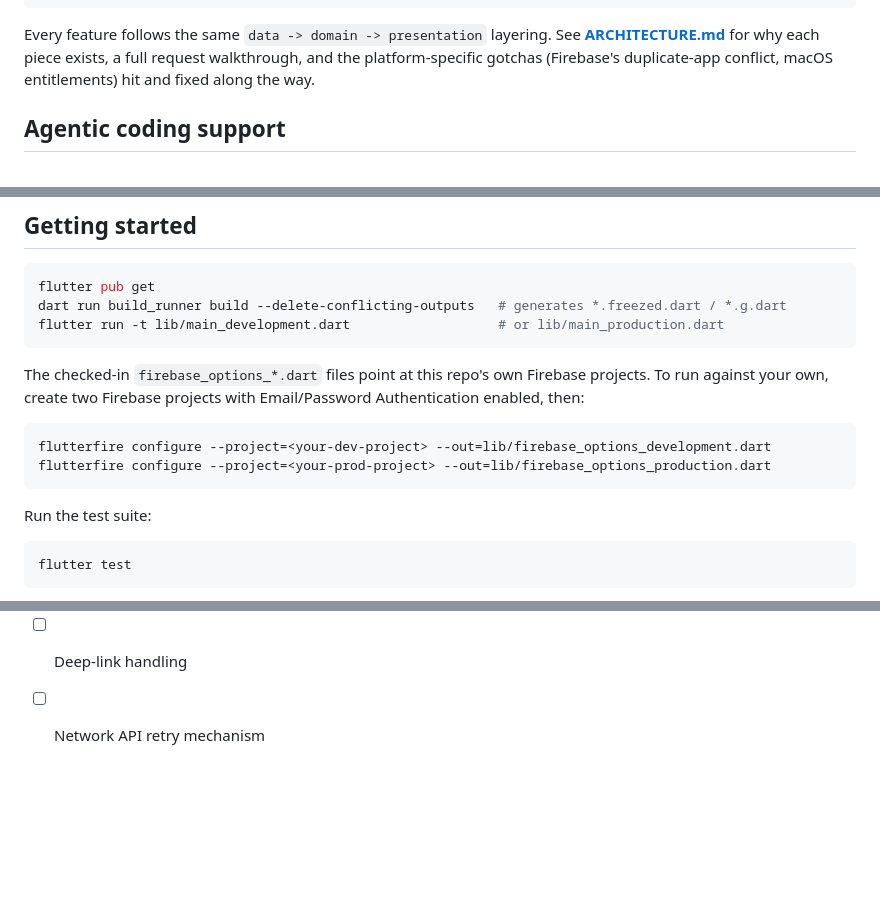
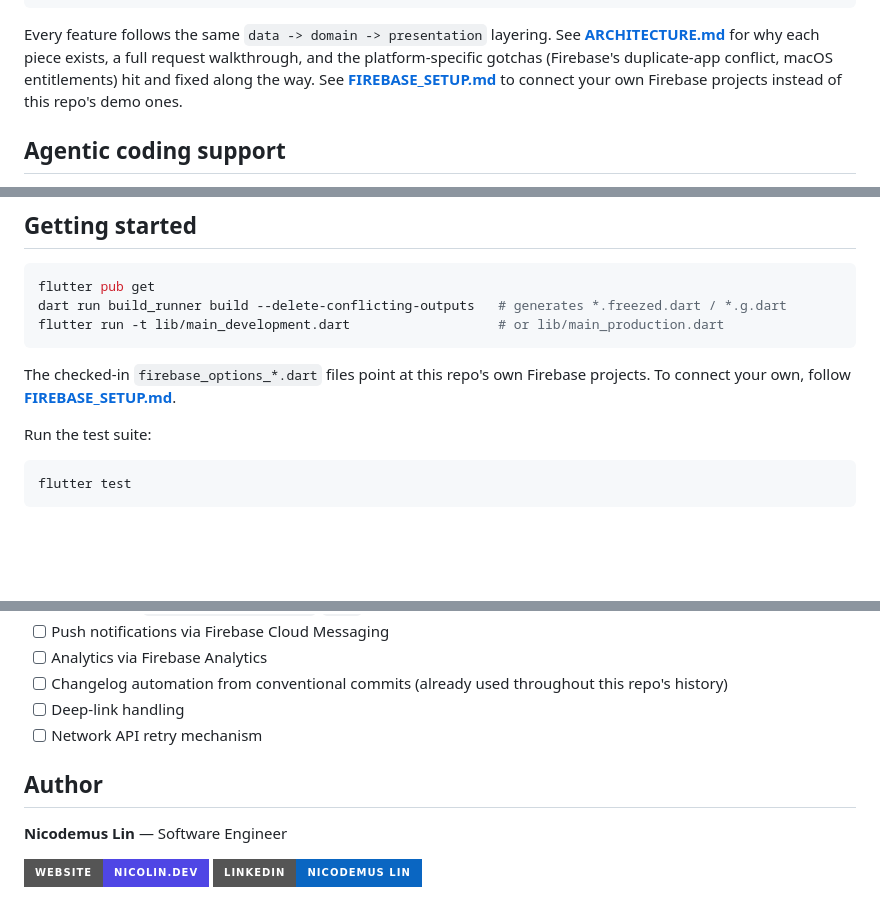
Before and after one commit to nicolinx/flutter_enterprise_starter_kit, a Markdown page: README.md, 3 parts joined by grey strips. Rendered like a GitHub page; badges without logos; blank space fills up the shorter version.

Commit message:
Docs/firebase setup guide (#15)
* docs: add Firebase setup guide for bring-your-own Firebase projects

* docs: add Author section to README

````diff
--- a/README.md
+++ b/README.md
@@ -52,7 +52,8 @@ lib/
 Every feature follows the same `data -> domain -> presentation` layering. See
 **[ARCHITECTURE.md](ARCHITECTURE.md)** for why each piece exists, a full request walkthrough, and
 the platform-specific gotchas (Firebase's duplicate-app conflict, macOS entitlements) hit and
-fixed along the way.
+fixed along the way. See **[FIREBASE_SETUP.md](FIREBASE_SETUP.md)** to connect your own Firebase
+projects instead of this repo's demo ones.
 
 ## Agentic coding support
 
@@ -77,13 +78,8 @@ dart run build_runner build --delete-conflicting-outputs   # generates *.freezed
 flutter run -t lib/main_development.dart                   # or lib/main_production.dart
 ```
 
-The checked-in `firebase_options_*.dart` files point at this repo's own Firebase projects. To run
-against your own, create two Firebase projects with Email/Password Authentication enabled, then:
-
-```bash
-flutterfire configure --project=<your-dev-project> --out=lib/firebase_options_development.dart
-flutterfire configure --project=<your-prod-project> --out=lib/firebase_options_production.dart
-```
+The checked-in `firebase_options_*.dart` files point at this repo's own Firebase projects. To
+connect your own, follow **[FIREBASE_SETUP.md](FIREBASE_SETUP.md)**.
 
 Run the test suite:
 
@@ -121,3 +117,10 @@ repository secret, two ways:
 - [ ] Changelog automation from conventional commits (already used throughout this repo's history)
 - [ ] Deep-link handling
 - [ ] Network API retry mechanism
+
+## Author
+
+**Nicodemus Lin** — Software Engineer
+
+[![Website](https://img.shields.io/badge/Website-nicolin.dev-4F46E5?style=for-the-badge&logo=globe&logoColor=white)](https://www.nicolin.dev/)
+[![LinkedIn](https://img.shields.io/badge/LinkedIn-Nicodemus_Lin-0A66C2?style=for-the-badge&logo=linkedin&logoColor=white)](https://www.linkedin.com/in/nicodemus-lin/)
````
Also changed, not shown: other parts of README.md (+1 -1 lines), FIREBASE_SETUP.md (added, +84 -0 lines).
